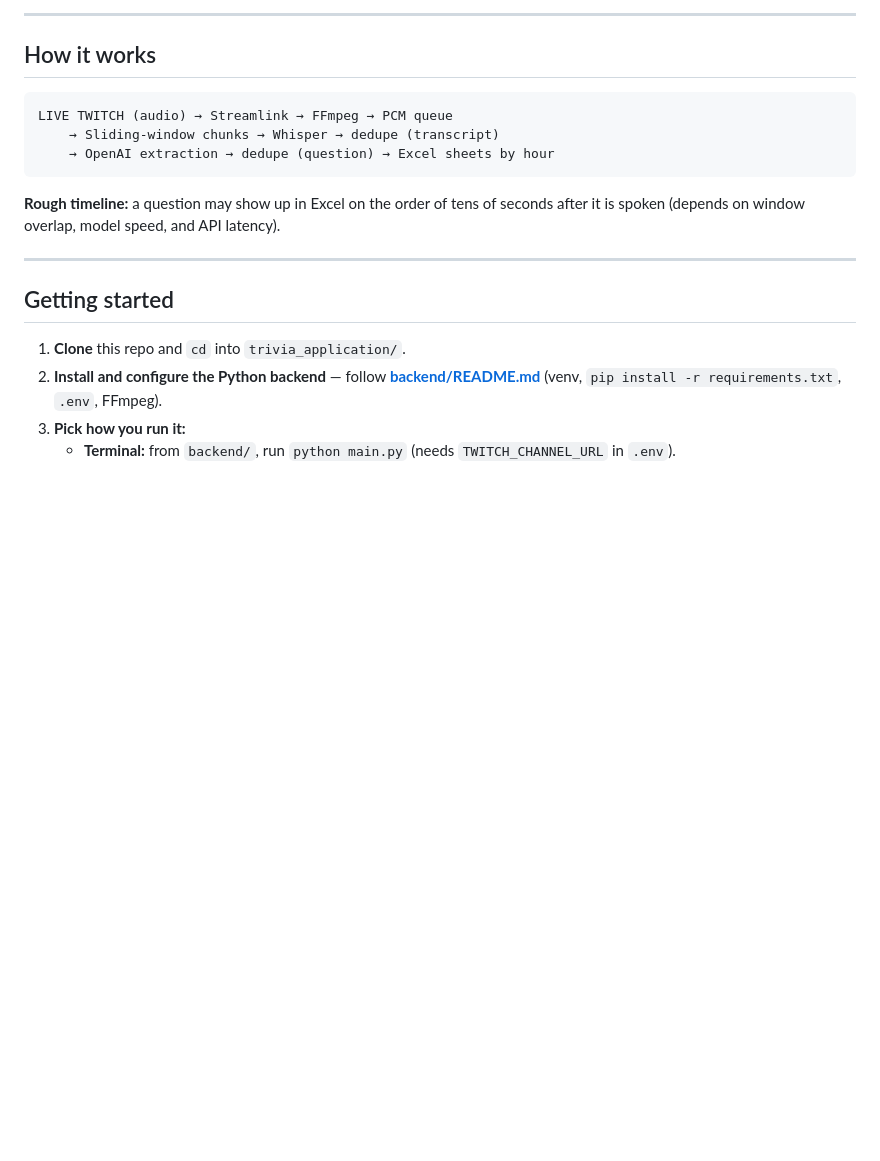
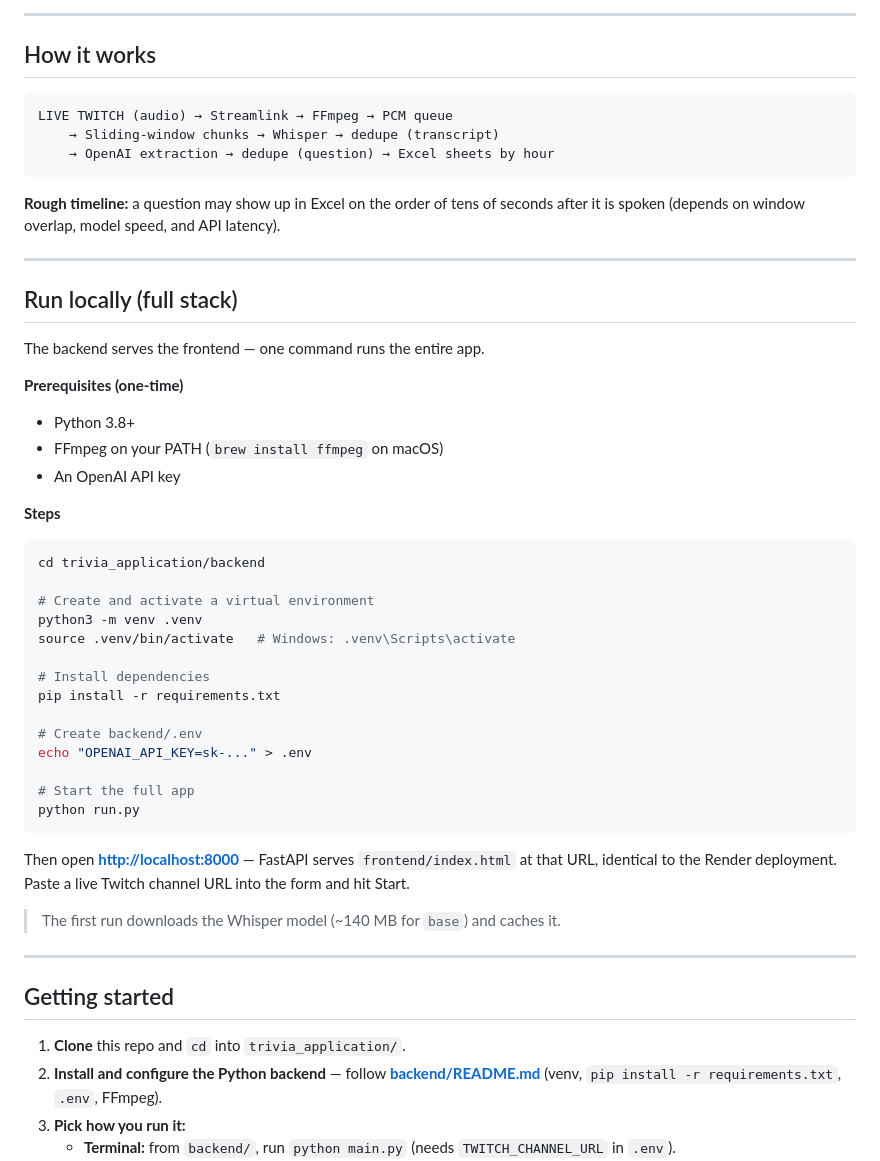
Before and after one commit to Josie29/trivia_application, a Markdown page: README.md, the part around the change. Rendered like a GitHub page; blank space fills up the shorter version.

Commit message:
update readme for locally running full app

````diff
--- a/README.md
+++ b/README.md
@@ -36,6 +36,41 @@ LIVE TWITCH (audio) → Streamlink → FFmpeg → PCM queue
 ```
 
 **Rough timeline:** a question may show up in Excel on the order of tens of seconds after it is spoken (depends on window overlap, model speed, and API latency).
+
+---
+
+## Run locally (full stack)
+
+The backend serves the frontend — one command runs the entire app.
+
+**Prerequisites (one-time)**
+
+- Python 3.8+
+- FFmpeg on your PATH (`brew install ffmpeg` on macOS)
+- An OpenAI API key
+
+**Steps**
+
+```bash
+cd trivia_application/backend
+
+# Create and activate a virtual environment
+python3 -m venv .venv
+source .venv/bin/activate   # Windows: .venv\Scripts\activate
+
+# Install dependencies
+pip install -r requirements.txt
+
+# Create backend/.env
+echo "OPENAI_API_KEY=sk-..." > .env
+
+# Start the full app
+python run.py
+```
+
+Then open **[http://localhost:8000](http://localhost:8000)** — FastAPI serves `frontend/index.html` at that URL, identical to the Render deployment. Paste a live Twitch channel URL into the form and hit Start.
+
+> The first run downloads the Whisper model (~140 MB for `base`) and caches it.
 
 ---
 
````
